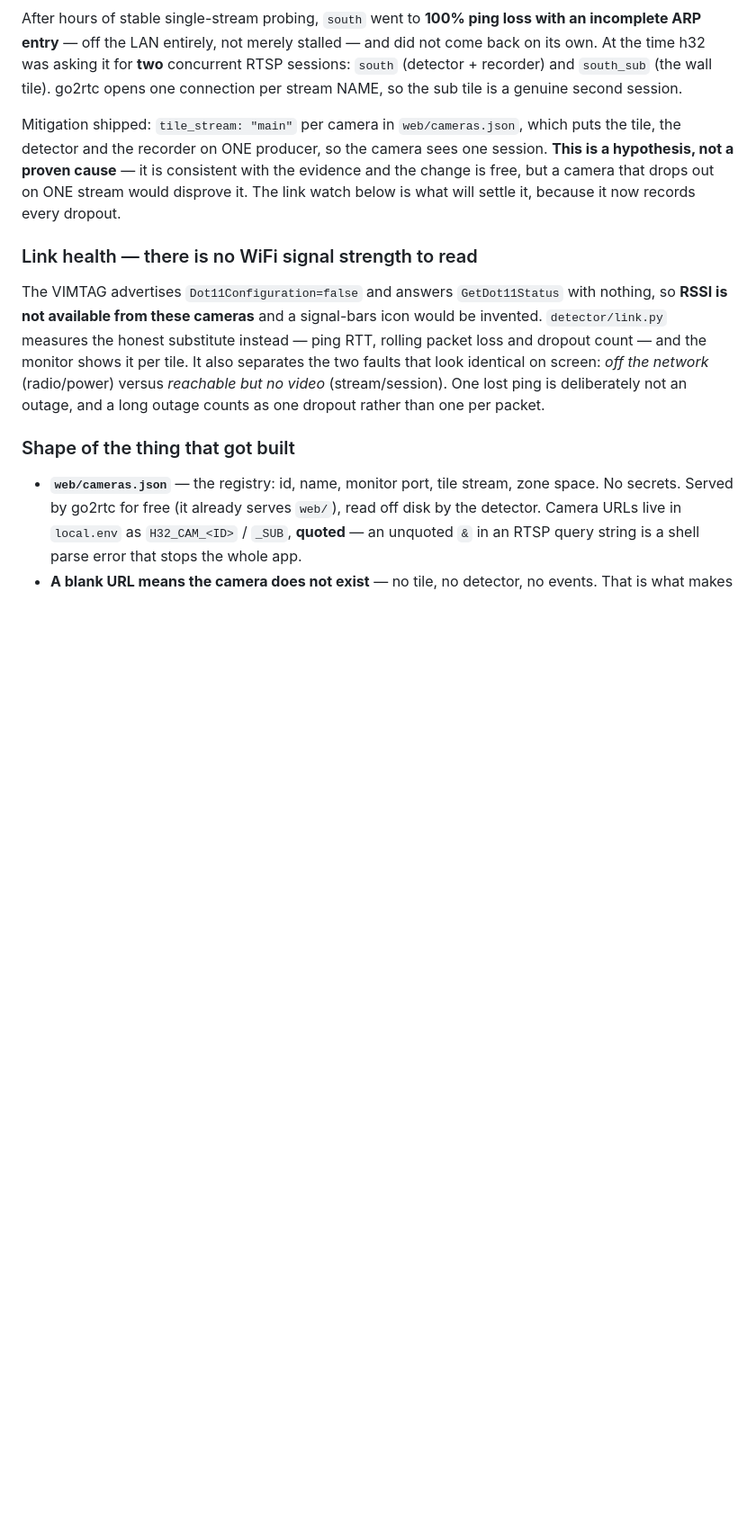
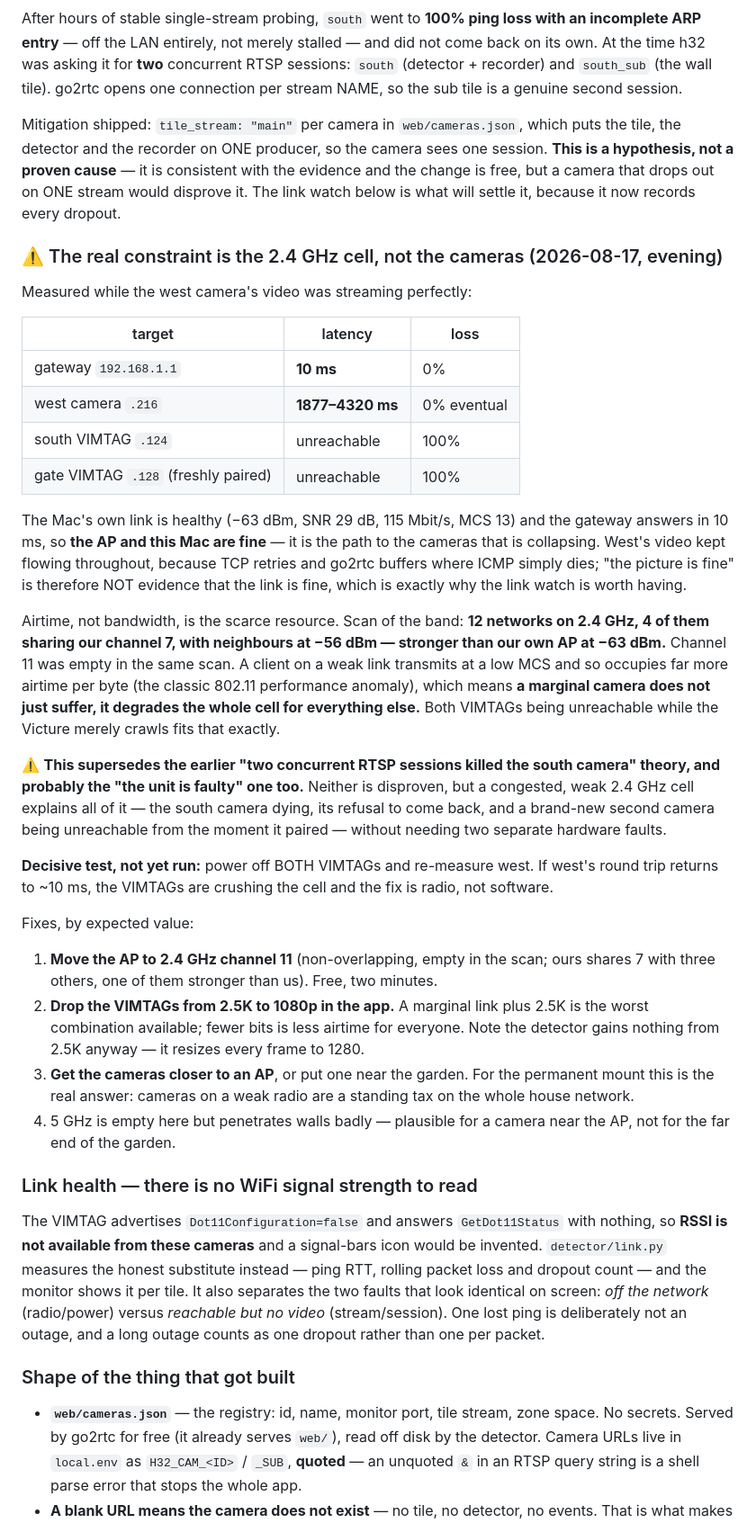
Before and after one commit to johnusher/racoon_alert, a Markdown page: TODO.md, the part around the change. Shown at 90% size. GitHub-like rendering; blank space fills up the shorter version.

Commit message:
The 2.4GHz cell is the constraint, not the cameras
Gateway answers in 10ms while the west camera takes 1877-4320ms, from the same Mac
at the same instant, with its video streaming perfectly throughout. The AP and this
Mac are healthy; the path to the cameras is not. 12 networks on 2.4GHz, 4 sharing
our channel 7, neighbours at -56dBm against our own -63dBm, channel 11 empty.

That west's picture stayed perfect while ICMP died is the point worth keeping: TCP
retries and go2rtc buffers, so a good picture is not evidence of a good link. It is
what the link watch is for.

This supersedes the concurrent-sessions theory for the south camera, and probably
the faulty-unit one: a congested cell where a weak client burns disproportionate
airtime explains one camera dying, refusing to return, and a brand-new second camera
being unreachable from the moment it paired -- without two hardware faults.

```diff
--- a/TODO.md
+++ b/TODO.md
@@ -58,6 +58,53 @@ tile, the detector and the recorder on ONE producer, so the camera sees one sess
 **This is a hypothesis, not a proven cause** — it is consistent with the evidence and the
 change is free, but a camera that drops out on ONE stream would disprove it. The link
 watch below is what will settle it, because it now records every dropout.
+
+### ⚠️ The real constraint is the 2.4 GHz cell, not the cameras (2026-08-17, evening)
+
+Measured while the west camera's video was streaming perfectly:
+
+| target | latency | loss |
+|---|---|---|
+| gateway `192.168.1.1` | **10 ms** | 0% |
+| west camera `.216` | **1877–4320 ms** | 0% eventual |
+| south VIMTAG `.124` | unreachable | 100% |
+| gate VIMTAG `.128` (freshly paired) | unreachable | 100% |
+
+The Mac's own link is healthy (−63 dBm, SNR 29 dB, 115 Mbit/s, MCS 13) and the gateway
+answers in 10 ms, so **the AP and this Mac are fine** — it is the path to the cameras
+that is collapsing. West's video kept flowing throughout, because TCP retries and go2rtc
+buffers where ICMP simply dies; "the picture is fine" is therefore NOT evidence that the
+link is fine, which is exactly why the link watch is worth having.
+
+Airtime, not bandwidth, is the scarce resource. Scan of the band: **12 networks on 2.4 GHz,
+4 of them sharing our channel 7, with neighbours at −56 dBm — stronger than our own AP at
+−63 dBm.** Channel 11 was empty in the same scan. A client on a weak link transmits at a
+low MCS and so occupies far more airtime per byte (the classic 802.11 performance
+anomaly), which means **a marginal camera does not just suffer, it degrades the whole
+cell for everything else.** Both VIMTAGs being unreachable while the Victure merely
+crawls fits that exactly.
+
+⚠️ **This supersedes the earlier "two concurrent RTSP sessions killed the south camera"
+theory, and probably the "the unit is faulty" one too.** Neither is disproven, but a
+congested, weak 2.4 GHz cell explains all of it — the south camera dying, its refusal to
+come back, and a brand-new second camera being unreachable from the moment it paired —
+without needing two separate hardware faults.
+
+**Decisive test, not yet run:** power off BOTH VIMTAGs and re-measure west. If west's
+round trip returns to ~10 ms, the VIMTAGs are crushing the cell and the fix is radio, not
+software.
+
+Fixes, by expected value:
+1. **Move the AP to 2.4 GHz channel 11** (non-overlapping, empty in the scan; ours shares 7
+   with three others, one of them stronger than us). Free, two minutes.
+2. **Drop the VIMTAGs from 2.5K to 1080p in the app.** A marginal link plus 2.5K is the
+   worst combination available; fewer bits is less airtime for everyone. Note the detector
+   gains nothing from 2.5K anyway — it resizes every frame to 1280.
+3. **Get the cameras closer to an AP**, or put one near the garden. For the permanent
+   mount this is the real answer: cameras on a weak radio are a standing tax on the whole
+   house network.
+4. 5 GHz is empty here but penetrates walls badly — plausible for a camera near the AP,
+   not for the far end of the garden.
 
 ### Link health — there is no WiFi signal strength to read
 
```
